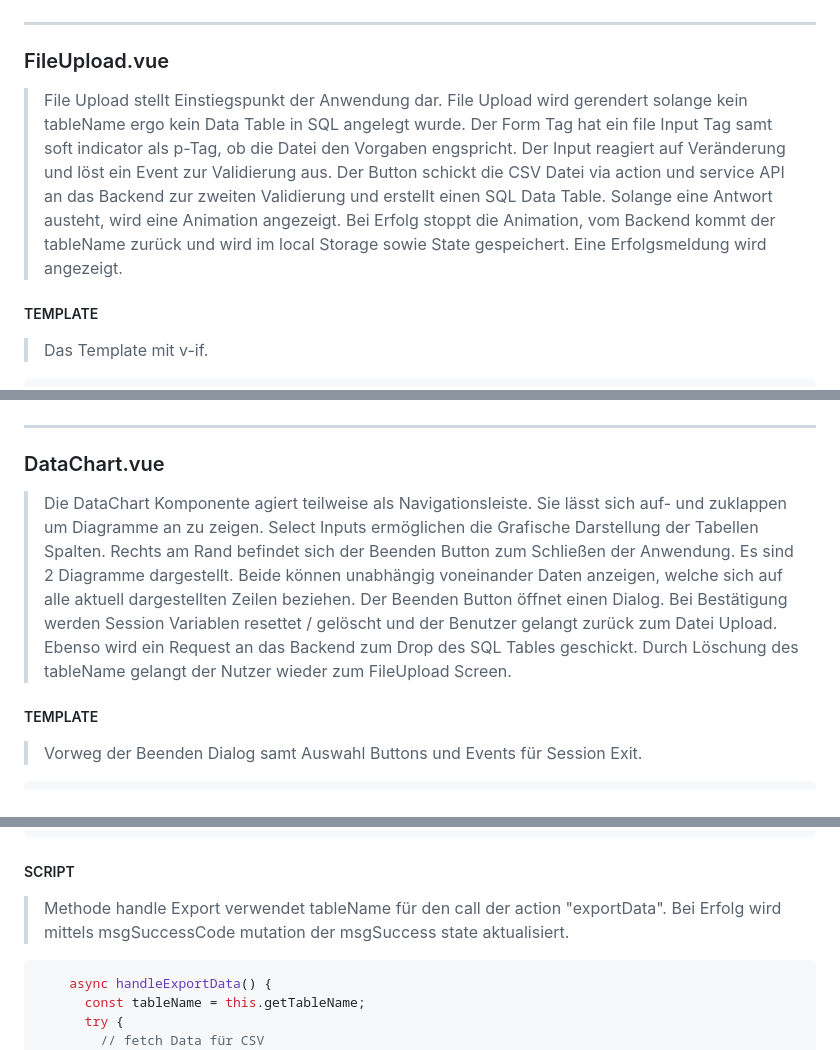
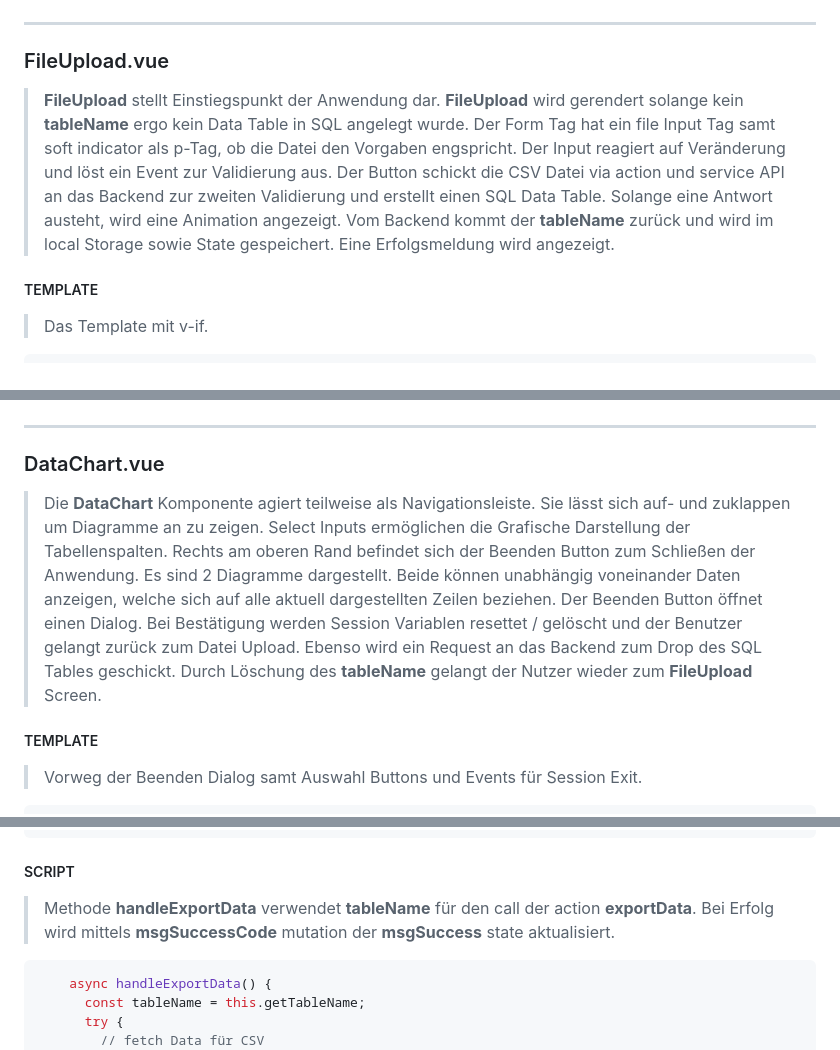
Before and after one commit to Schw4lbe/CSV-Processing, a Markdown page: frontend-docu.md, 3 parts joined by grey strips. Rendered like a GitHub page.

Commit message:
finalized docus.

````diff
--- a/frontend-docu.md
+++ b/frontend-docu.md
@@ -6,7 +6,7 @@
 
 ### FileUpload.vue
 
-> File Upload stellt Einstiegspunkt der Anwendung dar. File Upload wird gerendert solange kein tableName ergo kein Data Table in SQL angelegt wurde. Der Form Tag hat ein file Input Tag samt soft indicator als p-Tag, ob die Datei den Vorgaben engspricht. Der Input reagiert auf Veränderung und löst ein Event zur Validierung aus. Der Button schickt die CSV Datei via action und service API an das Backend zur zweiten Validierung und erstellt einen SQL Data Table. Solange eine Antwort austeht, wird eine Animation angezeigt. Bei Erfolg stoppt die Animation, vom Backend kommt der tableName zurück und wird im local Storage sowie State gespeichert. Eine Erfolgsmeldung wird angezeigt.
+> **FileUpload** stellt Einstiegspunkt der Anwendung dar. **FileUpload** wird gerendert solange kein **tableName** ergo kein Data Table in SQL angelegt wurde. Der Form Tag hat ein file Input Tag samt soft indicator als p-Tag, ob die Datei den Vorgaben engspricht. Der Input reagiert auf Veränderung und löst ein Event zur Validierung aus. Der Button schickt die CSV Datei via action und service API an das Backend zur zweiten Validierung und erstellt einen SQL Data Table. Solange eine Antwort austeht, wird eine Animation angezeigt. Vom Backend kommt der **tableName** zurück und wird im local Storage sowie State gespeichert. Eine Erfolgsmeldung wird angezeigt.
 
 ##### TEMPLATE
 
@@ -133,7 +133,7 @@ async onSubmit() {
 
 ### DataChart.vue
 
-> Die DataChart Komponente agiert teilweise als Navigationsleiste. Sie lässt sich auf- und zuklappen um Diagramme an zu zeigen. Select Inputs ermöglichen die Grafische Darstellung der Tabellen Spalten. Rechts am Rand befindet sich der Beenden Button zum Schließen der Anwendung. Es sind 2 Diagramme dargestellt. Beide können unabhängig voneinander Daten anzeigen, welche sich auf alle aktuell dargestellten Zeilen beziehen. Der Beenden Button öffnet einen Dialog. Bei Bestätigung werden Session Variablen resettet / gelöscht und der Benutzer gelangt zurück zum Datei Upload. Ebenso wird ein Request an das Backend zum Drop des SQL Tables geschickt. Durch Löschung des tableName gelangt der Nutzer wieder zum FileUpload Screen.
+> Die **DataChart** Komponente agiert teilweise als Navigationsleiste. Sie lässt sich auf- und zuklappen um Diagramme an zu zeigen. Select Inputs ermöglichen die Grafische Darstellung der Tabellenspalten. Rechts am oberen Rand befindet sich der Beenden Button zum Schließen der Anwendung. Es sind 2 Diagramme dargestellt. Beide können unabhängig voneinander Daten anzeigen, welche sich auf alle aktuell dargestellten Zeilen beziehen. Der Beenden Button öffnet einen Dialog. Bei Bestätigung werden Session Variablen resettet / gelöscht und der Benutzer gelangt zurück zum Datei Upload. Ebenso wird ein Request an das Backend zum Drop des SQL Tables geschickt. Durch Löschung des **tableName** gelangt der Nutzer wieder zum **FileUpload** Screen.
 
 ##### TEMPLATE
 
@@ -421,7 +421,7 @@ watch: {
 
 ##### SCRIPT
 
-> Methode handle Export verwendet tableName für den call der action "exportData". Bei Erfolg wird mittels msgSuccessCode mutation der msgSuccess state aktualisiert.
+> Methode **handleExportData** verwendet **tableName** für den call der action **exportData**. Bei Erfolg wird mittels **msgSuccessCode** mutation der **msgSuccess** state aktualisiert.
 
 ```js
     async handleExportData() {
````
Also changed, not shown: other parts of frontend-docu.md (+25 -25 lines), backend-docu.md (+14 -14 lines).
